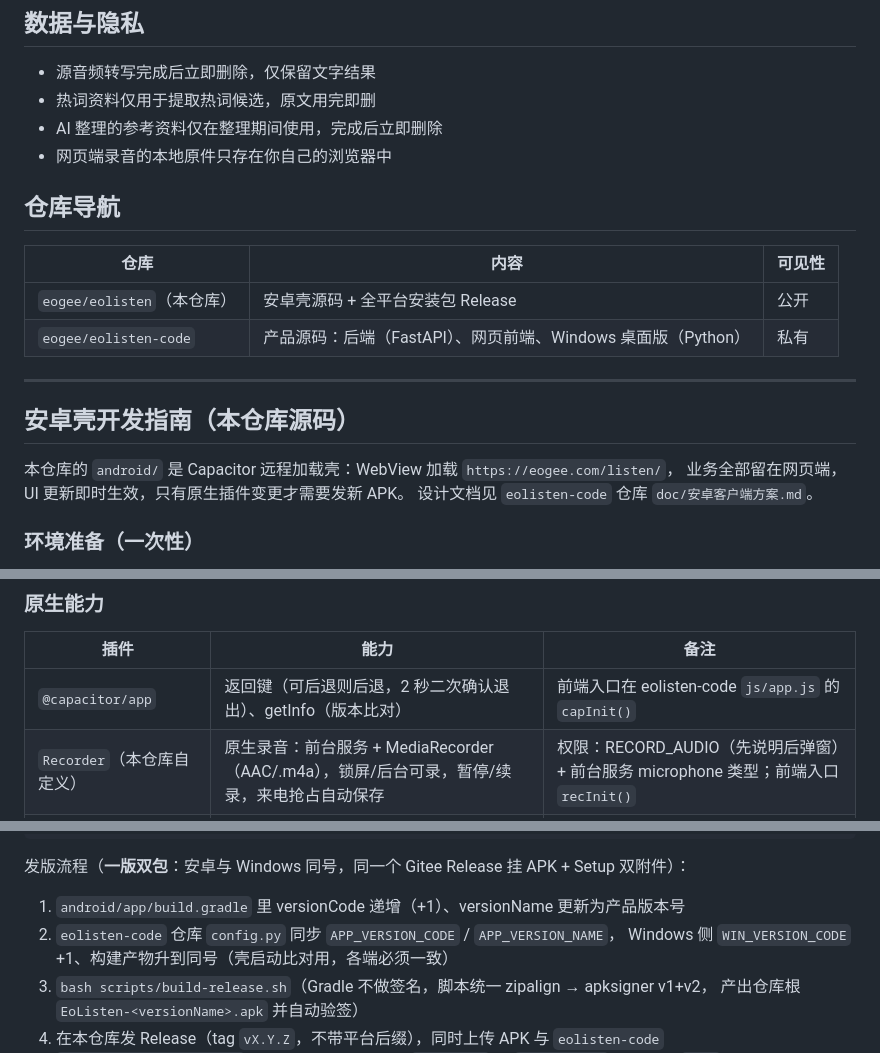
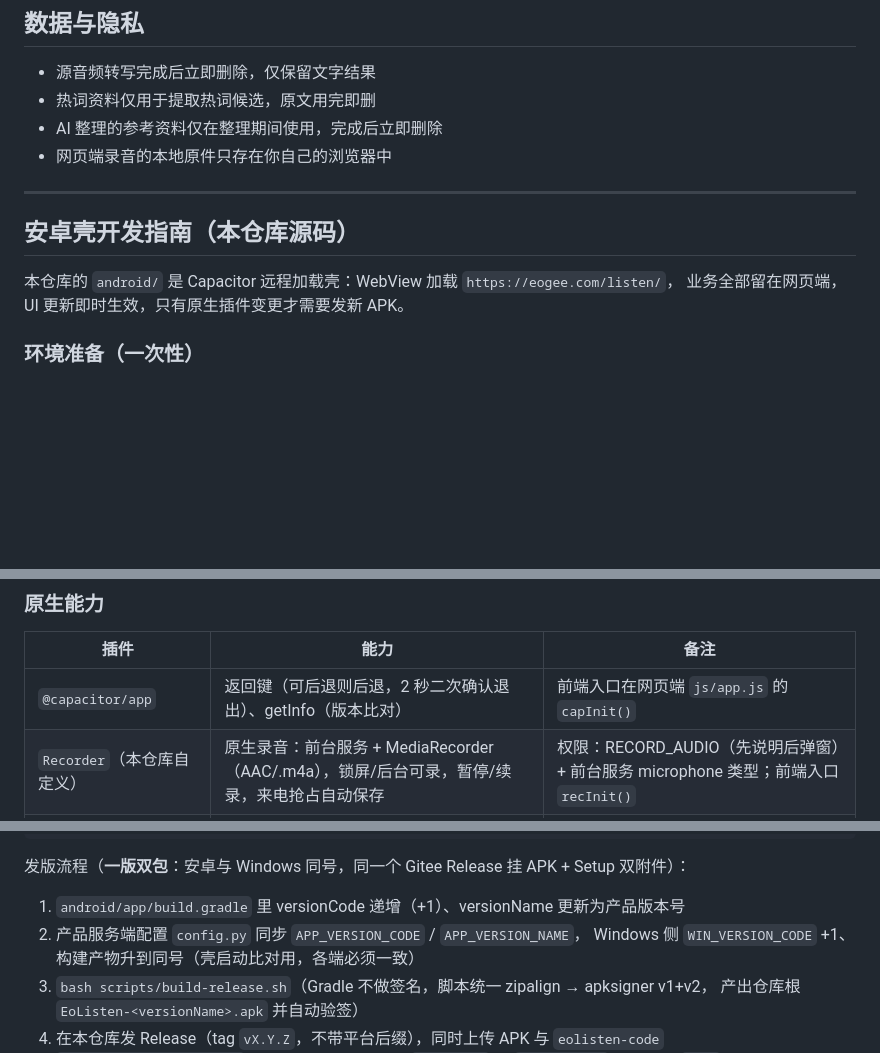
Before and after one commit to eogee/eolisten, a Markdown page: README.md, 3 parts joined by grey strips. Drawn GitHub-style; blank space fills up the shorter version.

Commit message:
docs(readme): 移除内部私有仓引用——删仓库导航节，正文改称「产品服务端配置/网页端」，开源说明自成一体

```diff
--- a/README.md
+++ b/README.md
@@ -31,20 +31,12 @@ EoListen 是一套云端语音转写服务，一个账号贯通三端：
 - AI 整理的参考资料仅在整理期间使用，完成后立即删除
 - 网页端录音的本地原件只存在你自己的浏览器中
 
-## 仓库导航
-
-| 仓库 | 内容 | 可见性 |
-|---|---|---|
-| `eogee/eolisten`（本仓库） | 安卓壳源码 + 全平台安装包 Release | 公开 |
-| `eogee/eolisten-code` | 产品源码：后端（FastAPI）、网页前端、Windows 桌面版（Python） | 私有 |
-
 ---
 
 ## 安卓壳开发指南（本仓库源码）
 
 本仓库的 `android/` 是 Capacitor 远程加载壳：WebView 加载 `https://eogee.com/listen/`，
 业务全部留在网页端，UI 更新即时生效，只有原生插件变更才需要发新 APK。
-设计文档见 `eolisten-code` 仓库 `doc/安卓客户端方案.md`。
 
 ### 环境准备（一次性）
 
@@ -69,7 +61,7 @@ npx cap sync          # 占位 www 与插件同步到 android/
 
 | 插件 | 能力 | 备注 |
 |------|------|------|
-| `@capacitor/app` | 返回键（可后退则后退，2 秒二次确认退出）、getInfo（版本比对） | 前端入口在 eolisten-code `js/app.js` 的 `capInit()` |
+| `@capacitor/app` | 返回键（可后退则后退，2 秒二次确认退出）、getInfo（版本比对） | 前端入口在网页端 `js/app.js` 的 `capInit()` |
 | `Recorder`（本仓库自定义） | 原生录音：前台服务 + MediaRecorder（AAC/.m4a），锁屏/后台可录，暂停/续录，来电抢占自动保存 | 权限：RECORD_AUDIO（先说明后弹窗）+ 前台服务 microphone 类型；前端入口 `recInit()` |
 | `Shell`（本仓库自定义） | `openExternal({url})` 系统浏览器打开外链；`openAppSettings()` 麦克风被拒后跳应用设置 | APK 下载必须在系统浏览器完成 |
 | `@capacitor/splash-screen` | 冷启动 splash 关闭（走系统 12+ 图标 splash） | launchShowDuration: 0 |
@@ -94,7 +86,7 @@ keyPassword=***
 发版流程（**一版双包**：安卓与 Windows 同号，同一个 Gitee Release 挂 APK + Setup 双附件）：
 
 1. `android/app/build.gradle` 里 versionCode 递增（+1）、versionName 更新为产品版本号
-2. `eolisten-code` 仓库 `config.py` 同步 `APP_VERSION_CODE` / `APP_VERSION_NAME`，
+2. 产品服务端配置 `config.py` 同步 `APP_VERSION_CODE` / `APP_VERSION_NAME`，
    Windows 侧 `WIN_VERSION_CODE` +1、构建产物升到同号（壳启动比对用，各端必须一致）
 3. `bash scripts/build-release.sh`（Gradle 不做签名，脚本统一 zipalign → apksigner v1+v2，
    产出仓库根 `EoListen-<versionName>.apk` 并自动验签）
```
